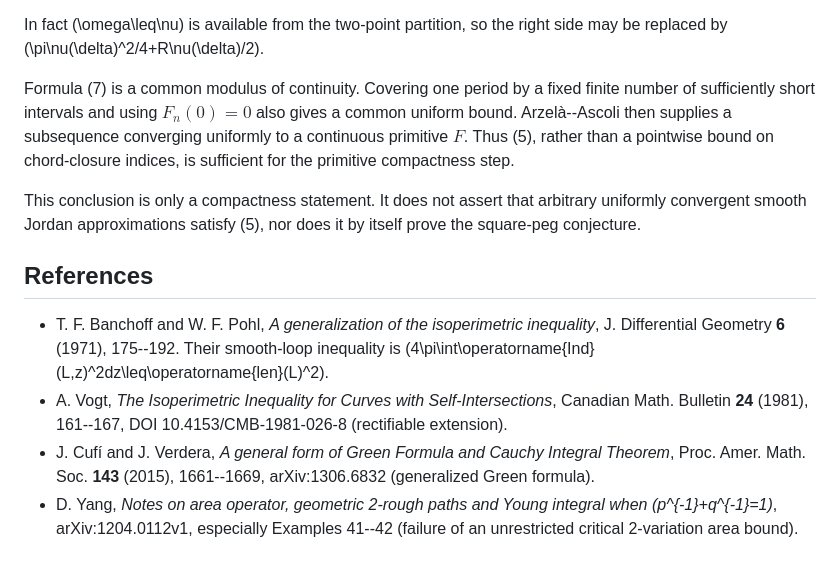
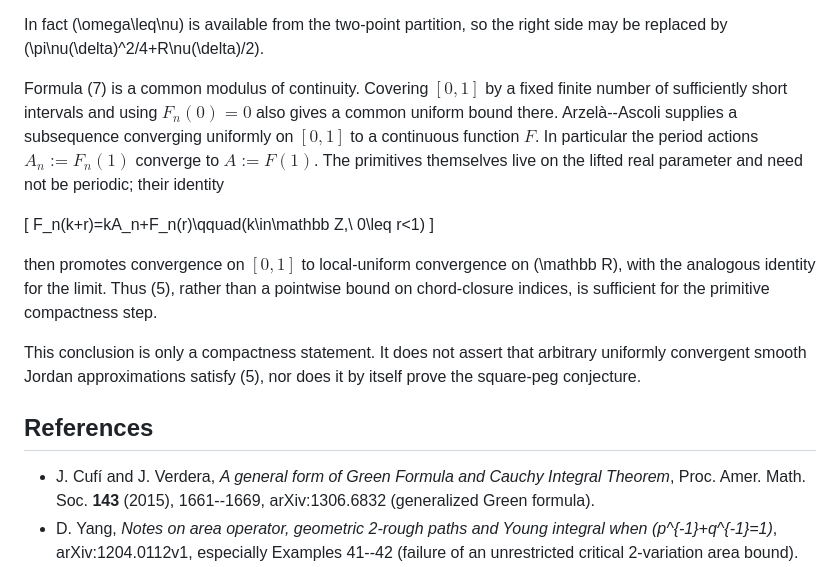
Before and after one commit to SzymonPawlus/clanker-solving-riemman-hypothesis-inator, a Markdown page: notebook/codex/issue-116-embedded-arc-2variation.md, the part around the change. Drawn GitHub-style.

Commit message:
Clarify lifted primitive convergence

```diff
--- a/notebook/codex/issue-116-embedded-arc-2variation.md
+++ b/notebook/codex/issue-116-embedded-arc-2variation.md
@@ -181,12 +181,21 @@ In fact \(\omega\leq\nu\) is available from the two-point partition, so the
 right side may be replaced by
 \(\pi\nu(\delta)^2/4+R\nu(\delta)/2\).
 
-Formula (7) is a common modulus of continuity.  Covering one period by a
-fixed finite number of sufficiently short intervals and using $F_n(0)=0$
-also gives a common uniform bound.  Arzelà--Ascoli then supplies a subsequence
-converging uniformly to a continuous primitive $F$.  Thus (5), rather than
-a pointwise bound on chord-closure indices, is sufficient for the primitive
-compactness step.
+Formula (7) is a common modulus of continuity.  Covering $[0,1]$ by a fixed
+finite number of sufficiently short intervals and using $F_n(0)=0$ also gives
+a common uniform bound there.  Arzelà--Ascoli supplies a subsequence converging
+uniformly on $[0,1]$ to a continuous function $F$.  In particular the period
+actions $A_n:=F_n(1)$ converge to $A:=F(1)$.  The primitives themselves live
+on the lifted real parameter and need not be periodic; their identity
+
+\[
+ F_n(k+r)=kA_n+F_n(r)\qquad(k\in\mathbb Z,\ 0\leq r<1)
+\]
+
+then promotes convergence on $[0,1]$ to local-uniform convergence on
+\(\mathbb R\), with the analogous identity for the limit.  Thus (5), rather
+than a pointwise bound on chord-closure indices, is sufficient for the
+primitive compactness step.
 
 This conclusion is only a compactness statement.  It does not assert that
 arbitrary uniformly convergent smooth Jordan approximations satisfy (5), nor
@@ -194,13 +203,6 @@ does it by itself prove the square-peg conjecture.
 
 ## References
 
-- T. F. Banchoff and W. F. Pohl, *A generalization of the isoperimetric
-  inequality*, J. Differential Geometry **6** (1971), 175--192.  Their
-  smooth-loop inequality is
-  \(4\pi\int\operatorname{Ind}(L,z)^2dz\leq\operatorname{len}(L)^2\).
-- A. Vogt, *The Isoperimetric Inequality for Curves with
-  Self-Intersections*, Canadian Math. Bulletin **24** (1981), 161--167,
-  DOI 10.4153/CMB-1981-026-8 (rectifiable extension).
 - J. Cufí and J. Verdera, *A general form of Green Formula and Cauchy
   Integral Theorem*, Proc. Amer. Math. Soc. **143** (2015), 1661--1669,
   arXiv:1306.6832 (generalized Green formula).
```
